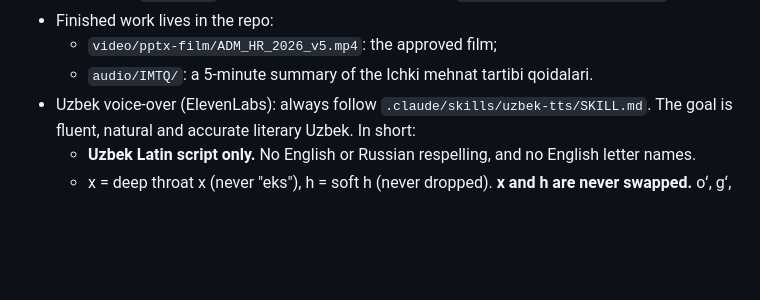
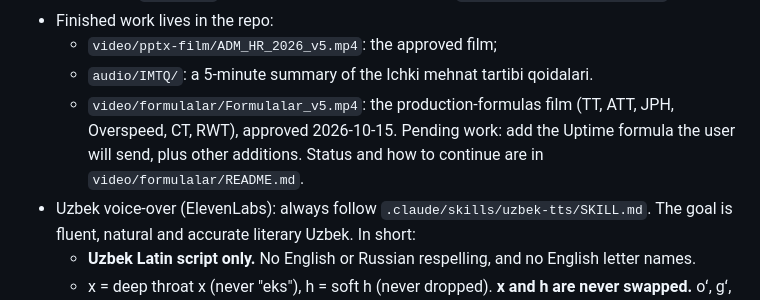
Before and after one commit to ula0740-ux/Loyha-, a Markdown page: CLAUDE.md, the part around the change. GitHub-like rendering; blank space fills up the shorter version.

```diff
--- a/CLAUDE.md
+++ b/CLAUDE.md
@@ -22,6 +22,7 @@
 - Finished work lives in the repo:
   - `video/pptx-film/ADM_HR_2026_v5.mp4`: the approved film;
   - `audio/IMTQ/`: a 5-minute summary of the Ichki mehnat tartibi qoidalari.
+  - `video/formulalar/Formulalar_v5.mp4`: the production-formulas film (TT, ATT, JPH, Overspeed, CT, RWT), approved 2026-10-15. Pending work: add the Uptime formula the user will send, plus other additions. Status and how to continue are in `video/formulalar/README.md`.
 - Uzbek voice-over (ElevenLabs): always follow `.claude/skills/uzbek-tts/SKILL.md`. The goal is fluent, natural and accurate literary Uzbek. In short:
   - **Uzbek Latin script only.** No English or Russian respelling, and no English letter names.
   - x = deep throat x (never "eks"), h = soft h (never dropped). **x and h are never swapped.** oʻ, gʻ, sh, ch and ng are kept.
```
Also changed, not shown: video/formulalar/README.md (added, +49 -0 lines).
